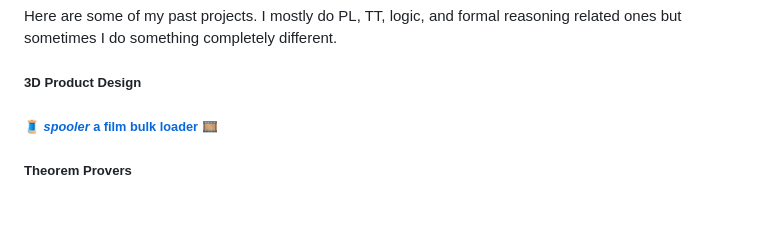
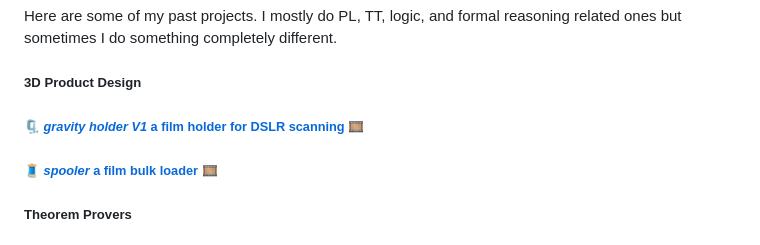
Before and after one commit to jalivert/jalivert, a Markdown page: README.md, the part around the change. Drawn GitHub-style; blank space fills up the shorter version.

```diff
--- a/README.md
+++ b/README.md
@@ -23,6 +23,8 @@ I sometimes write about what I learned to my [notepad](https://github.com/jalive
 Here are some of my past projects. I mostly do PL, TT, logic, and formal reasoning related ones but sometimes I do something completely different.
 
 ##### 3D Product Design
+
+###### 🗜️ [_gravity holder V1_ a film holder for DSLR scanning](https://github.com/jalivert/gravity-holder) 🎞️
 
 ###### 🧵 [_spooler_ a film bulk loader](https://github.com/jalivert/spooler) 🎞️
 
```
